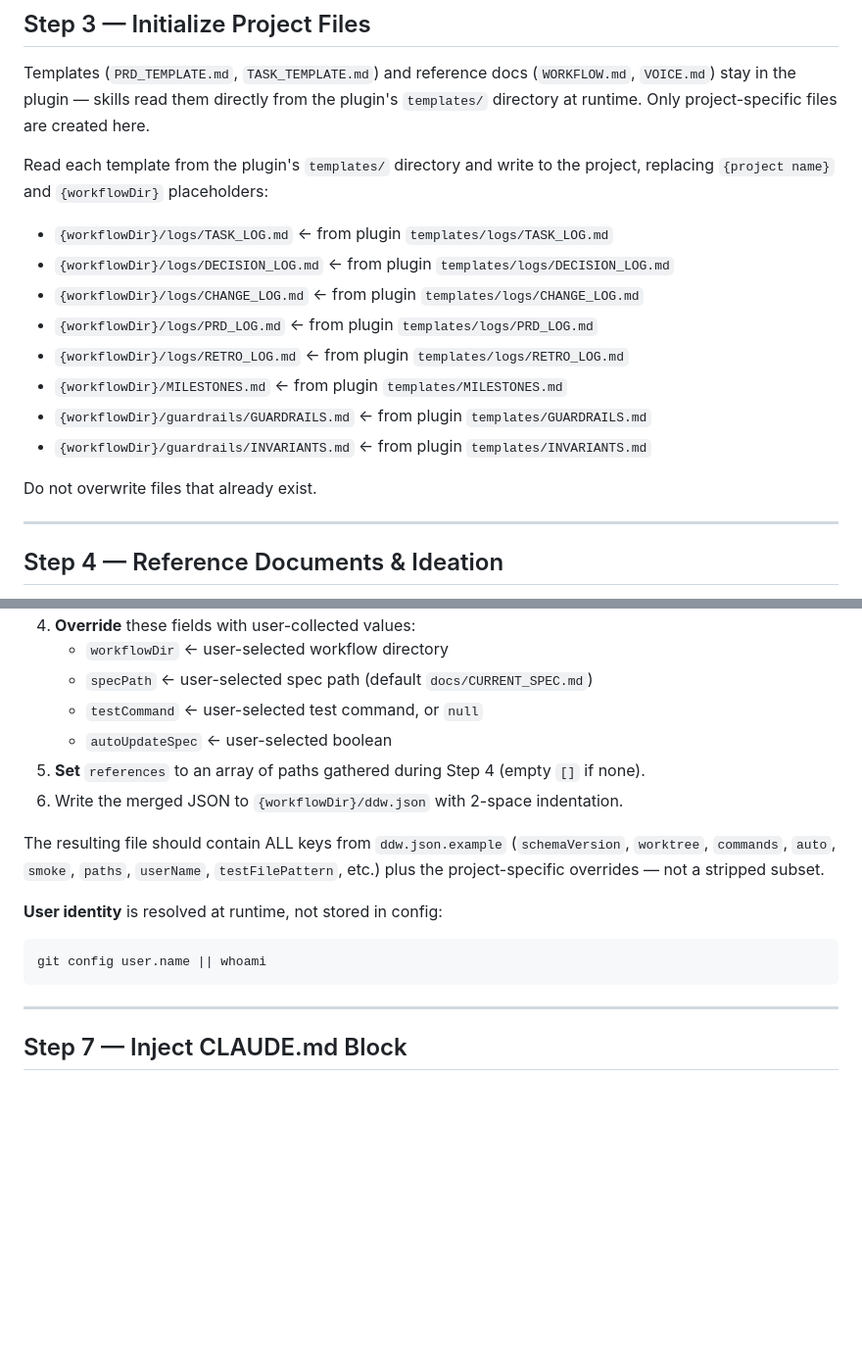
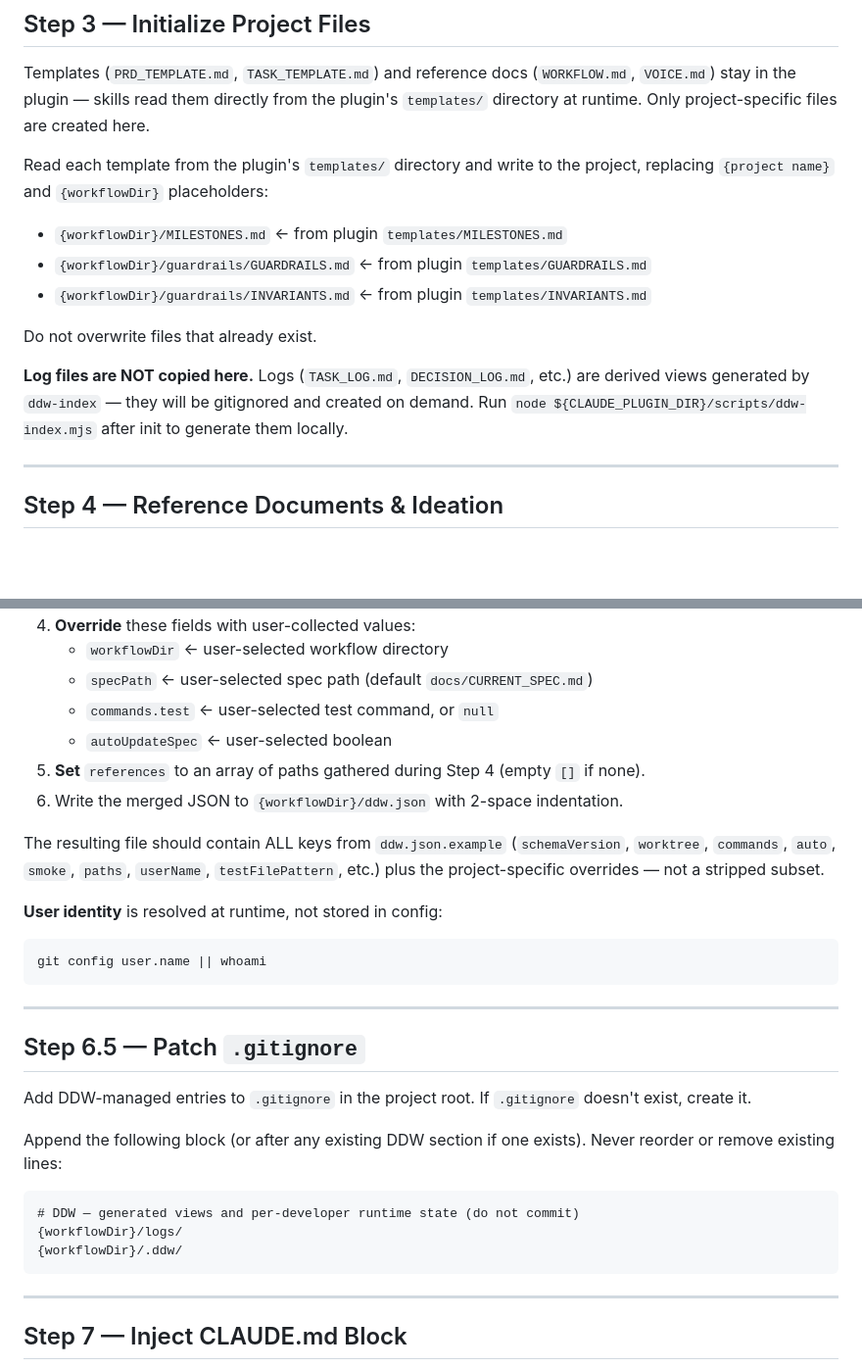
Before and after one commit to inalps/ddw, a Markdown page: skills/init/SKILL.md, 2 parts joined by grey strips. Shown at 98% size. Rendered like a GitHub page; blank space fills up the shorter version.

Commit message:
fix: gitignore logs/ — derived views should not be git-tracked

````diff
--- a/skills/init/SKILL.md
+++ b/skills/init/SKILL.md
@@ -59,16 +59,13 @@ Templates (`PRD_TEMPLATE.md`, `TASK_TEMPLATE.md`) and reference docs (`WORKFLOW.
 
 Read each template from the plugin's `templates/` directory and write to the project, replacing `{project name}` and `{workflowDir}` placeholders:
 
-- `{workflowDir}/logs/TASK_LOG.md` ← from plugin `templates/logs/TASK_LOG.md`
-- `{workflowDir}/logs/DECISION_LOG.md` ← from plugin `templates/logs/DECISION_LOG.md`
-- `{workflowDir}/logs/CHANGE_LOG.md` ← from plugin `templates/logs/CHANGE_LOG.md`
-- `{workflowDir}/logs/PRD_LOG.md` ← from plugin `templates/logs/PRD_LOG.md`
-- `{workflowDir}/logs/RETRO_LOG.md` ← from plugin `templates/logs/RETRO_LOG.md`
 - `{workflowDir}/MILESTONES.md` ← from plugin `templates/MILESTONES.md`
 - `{workflowDir}/guardrails/GUARDRAILS.md` ← from plugin `templates/GUARDRAILS.md`
 - `{workflowDir}/guardrails/INVARIANTS.md` ← from plugin `templates/INVARIANTS.md`
 
 Do not overwrite files that already exist.
+
+**Log files are NOT copied here.** Logs (`TASK_LOG.md`, `DECISION_LOG.md`, etc.) are derived views generated by `ddw-index` — they will be gitignored and created on demand. Run `node ${CLAUDE_PLUGIN_DIR}/scripts/ddw-index.mjs` after init to generate them locally.
 
 ---
 
@@ -210,7 +207,7 @@ Create the config file at `{workflowDir}/ddw.json` (git-tracked, shared by team)
 4. **Override** these fields with user-collected values:
    - `workflowDir` ← user-selected workflow directory
    - `specPath` ← user-selected spec path (default `docs/CURRENT_SPEC.md`)
-   - `testCommand` ← user-selected test command, or `null`
+   - `commands.test` ← user-selected test command, or `null`
    - `autoUpdateSpec` ← user-selected boolean
 5. **Set** `references` to an array of paths gathered during Step 4 (empty `[]` if none).
 6. Write the merged JSON to `{workflowDir}/ddw.json` with 2-space indentation.
@@ -220,6 +217,20 @@ The resulting file should contain ALL keys from `ddw.json.example` (`schemaVersi
 **User identity** is resolved at runtime, not stored in config:
 ```bash
 git config user.name || whoami
+```
+
+---
+
+## Step 6.5 — Patch `.gitignore`
+
+Add DDW-managed entries to `.gitignore` in the project root. If `.gitignore` doesn't exist, create it.
+
+Append the following block (or after any existing DDW section if one exists). Never reorder or remove existing lines:
+
+```
+# DDW — generated views and per-developer runtime state (do not commit)
+{workflowDir}/logs/
+{workflowDir}/.ddw/
 ```
 
 ---
````
Also changed, not shown: skills/upgrade/SKILL.md (+10 -5 lines).
